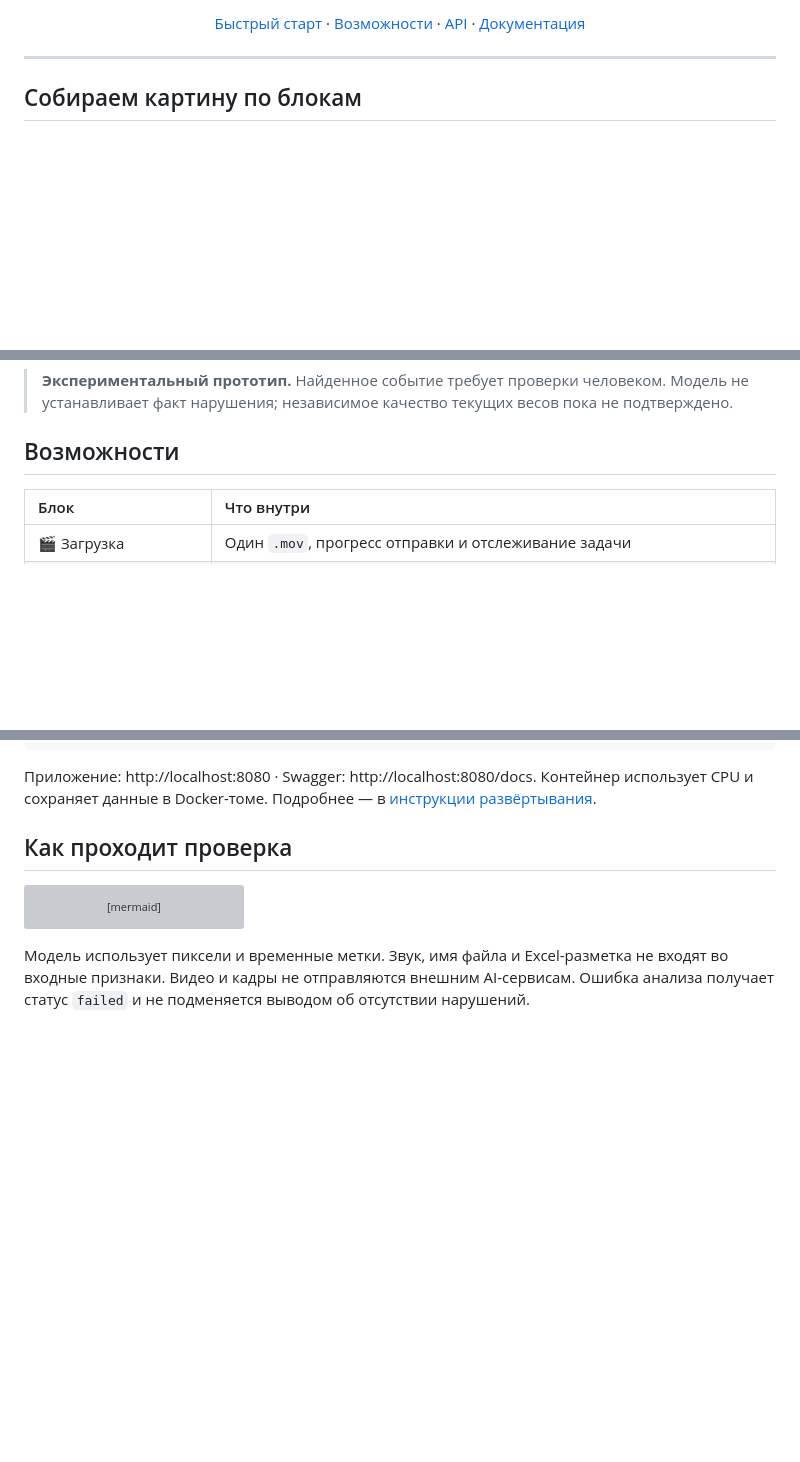
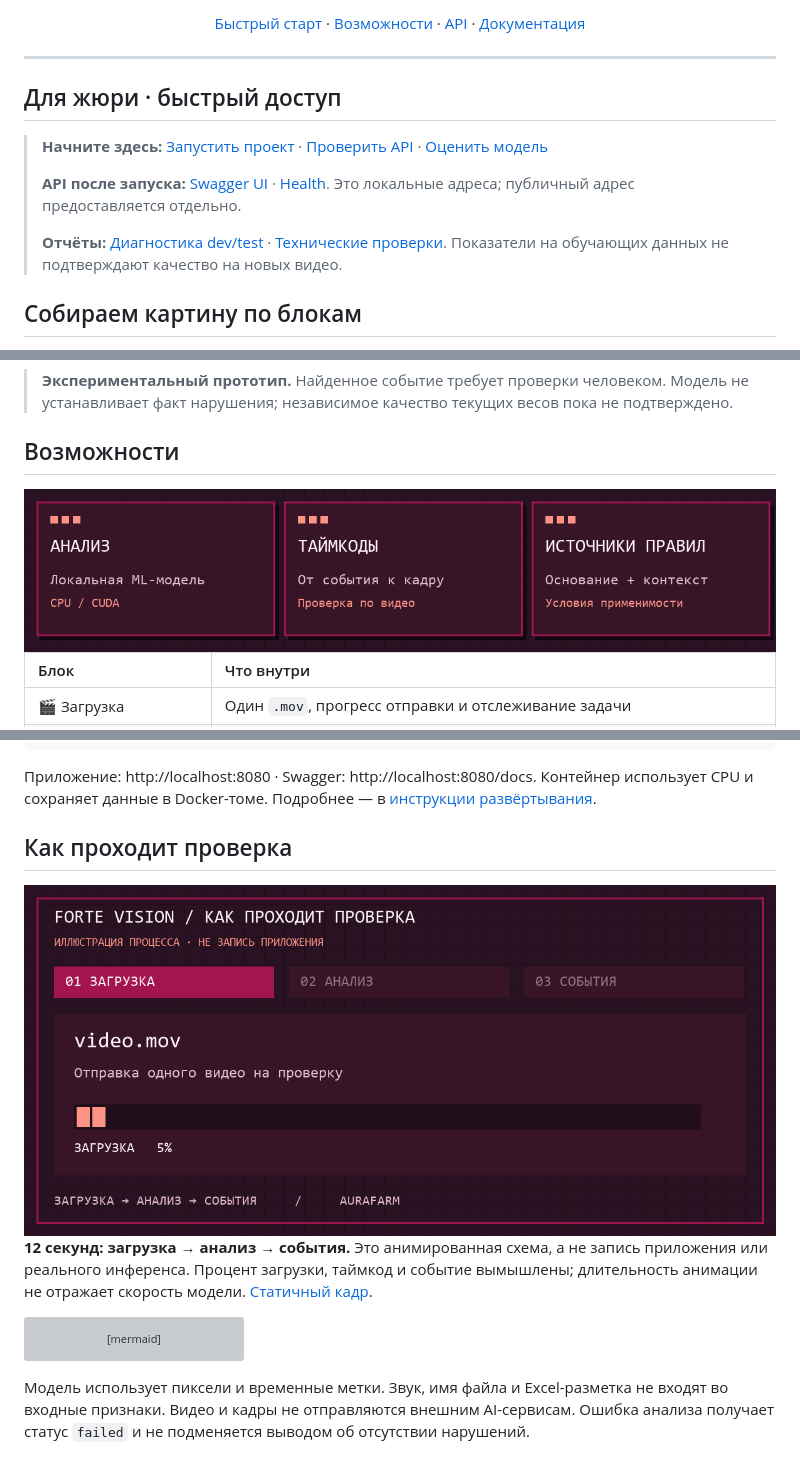
Before and after one commit to myrzza01/Aurafarm-Datathon, a Markdown page: README.md, 3 parts joined by grey strips. Drawn GitHub-style; folded sections open; blank space fills up the shorter version; grey boxes are pictures that could not be loaded.

Commit message:
docs: display showcase assets and jury links in README

````diff
--- a/README.md
+++ b/README.md
@@ -16,6 +16,14 @@
 </div>
 
 ---
+
+## Для жюри · быстрый доступ
+
+> **Начните здесь:** [Запустить проект](#быстрый-старт) · [Проверить API](docs/jury-api.md) · [Оценить модель](ml/weights/reviewed_report.json)
+>
+> **API после запуска:** [Swagger UI](http://127.0.0.1:8000/docs) · [Health](http://127.0.0.1:8000/health). Это локальные адреса; публичный адрес предоставляется отдельно.
+>
+> **Отчёты:** [Диагностика dev/test](ml/weights/reviewed_diagnostic_report.json) · [Технические проверки](ml/weights/reviewed_runtime_checks.json). Показатели на обучающих данных не подтверждают качество на новых видео.
 
 ## Собираем картину по блокам
 
@@ -26,6 +34,8 @@
 > **Экспериментальный прототип.** Найденное событие требует проверки человеком. Модель не устанавливает факт нарушения; независимое качество текущих весов пока не подтверждено.
 
 ## Возможности
+
+<img src="docs/assets/feature-panels.png" alt="Три пиксельные панели: Анализ — локальная модель; Таймкоды — переход к кадру; Источники правил — основание и контекст" width="100%">
 
 | Блок | Что внутри |
 | :--- | :--- |
@@ -91,6 +101,10 @@ docker compose -f compose.yaml -f compose.local.yaml up -d --build
 </details>
 
 ## Как проходит проверка
+
+<img src="docs/assets/workflow-demo.gif" alt="12-секундная иллюстрация: загрузка MOV, локальный анализ, просмотр вымышленного события с таймкодом, кадрами и источником" width="100%">
+
+**12 секунд: загрузка → анализ → события.** Это анимированная схема, а не запись приложения или реального инференса. Процент загрузки, таймкод и событие вымышлены; длительность анимации не отражает скорость модели. [Статичный кадр](docs/assets/workflow-preview.png).
 
 ```mermaid
 flowchart LR
````
Also changed, not shown: other parts of README.md (+1 -1 lines), docs/technical-overview.md (+2 -2 lines).
